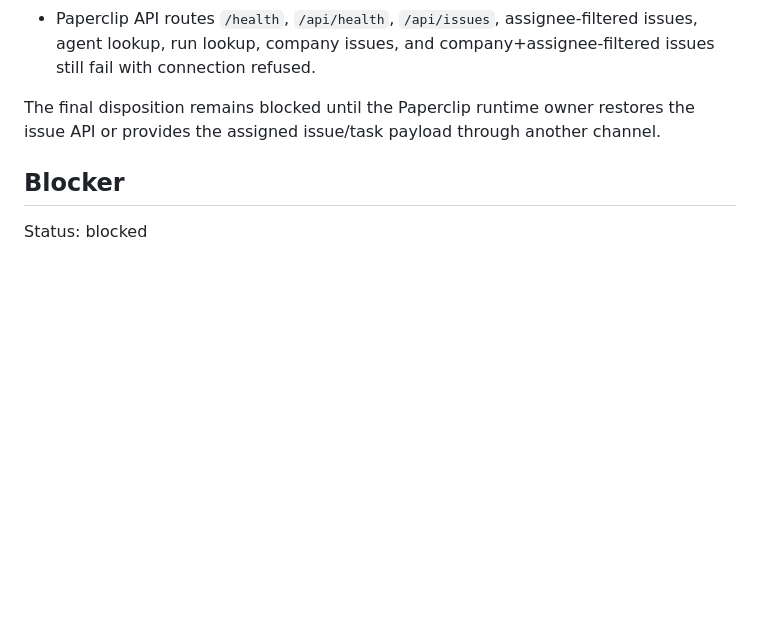
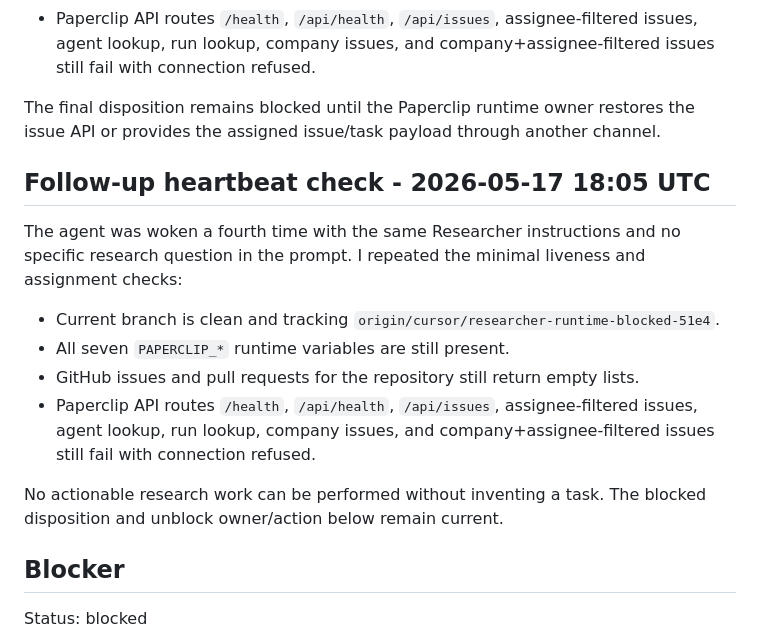
Before and after one commit to aviacore/StartupFamTeam, a Markdown page: docs/paperclip/researcher-runtime-blocked-2026-05-17.md, the part around the change. Rendered like a GitHub page; blank space fills up the shorter version.

Commit message:
Record fourth researcher heartbeat recheck
Co-authored-by: Sergey Kornilov <aviacore@users.noreply.github.com>

```diff
--- a/docs/paperclip/researcher-runtime-blocked-2026-05-17.md
+++ b/docs/paperclip/researcher-runtime-blocked-2026-05-17.md
@@ -74,6 +74,23 @@ The final disposition remains blocked until the Paperclip runtime owner restores
 the issue API or provides the assigned issue/task payload through another
 channel.
 
+## Follow-up heartbeat check - 2026-05-17 18:05 UTC
+
+The agent was woken a fourth time with the same Researcher instructions and no
+specific research question in the prompt. I repeated the minimal liveness and
+assignment checks:
+
+- Current branch is clean and tracking
+  `origin/cursor/researcher-runtime-blocked-51e4`.
+- All seven `PAPERCLIP_*` runtime variables are still present.
+- GitHub issues and pull requests for the repository still return empty lists.
+- Paperclip API routes `/health`, `/api/health`, `/api/issues`,
+  assignee-filtered issues, agent lookup, run lookup, company issues, and
+  company+assignee-filtered issues still fail with connection refused.
+
+No actionable research work can be performed without inventing a task. The
+blocked disposition and unblock owner/action below remain current.
+
 ## Blocker
 
 Status: blocked
```
